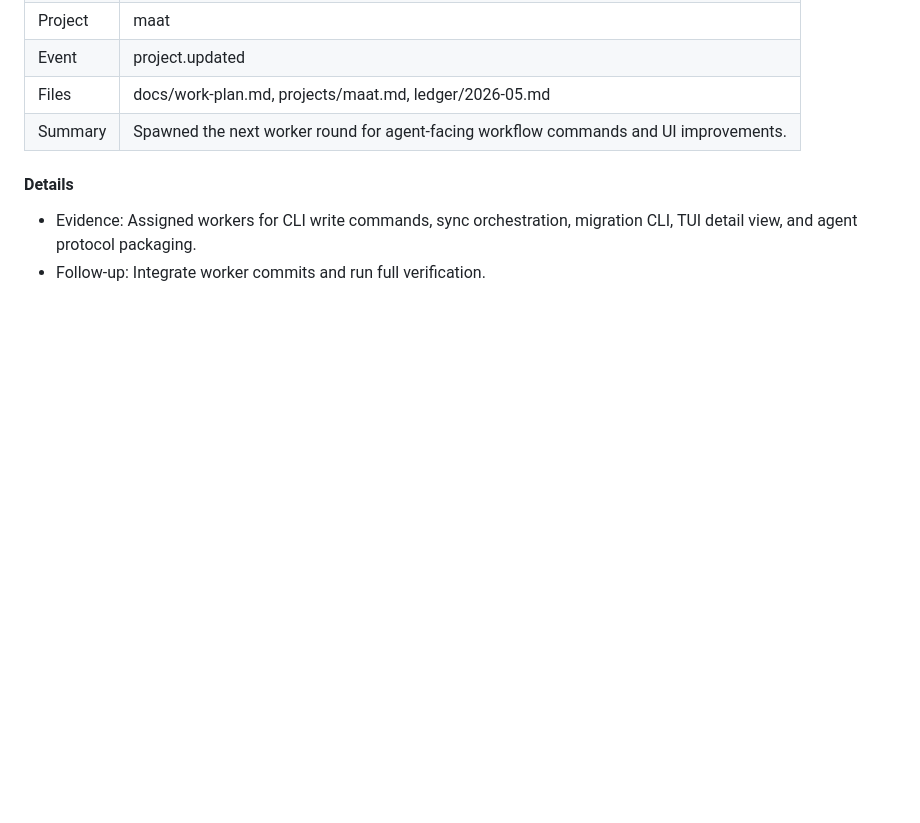
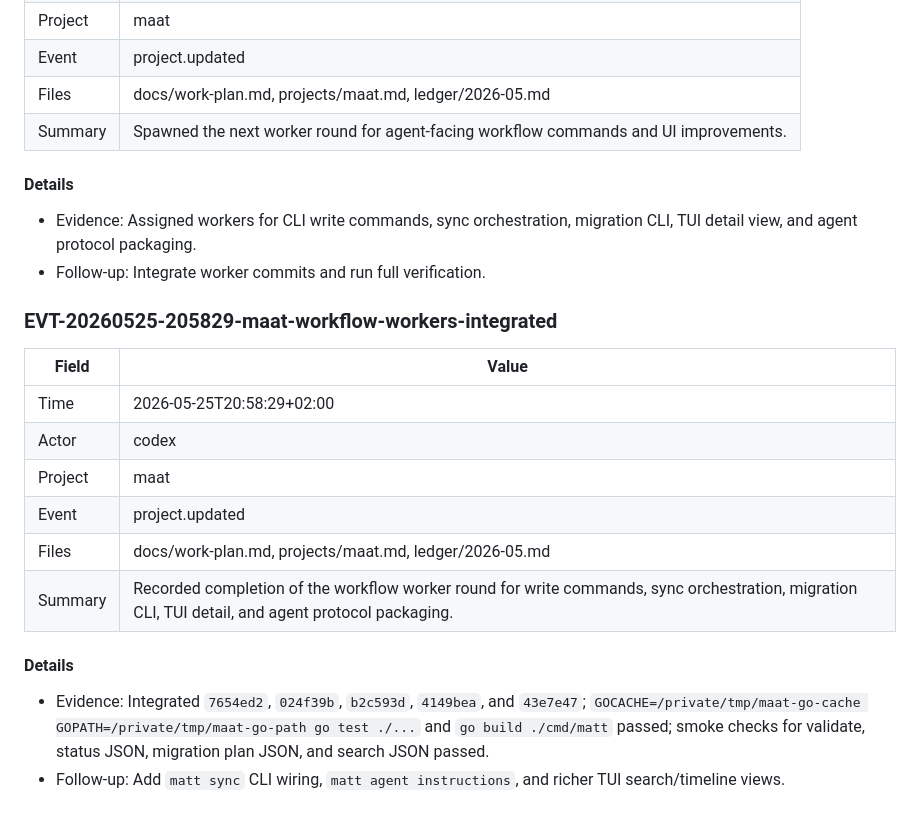
Before and after one commit to sunday-studio/maat, a Markdown page: ledger/2026-05.md, the part around the change. Rendered like a GitHub page; blank space fills up the shorter version.

Commit message:
status(maat): record workflow integration

```diff
--- a/ledger/2026-05.md
+++ b/ledger/2026-05.md
@@ -191,3 +191,19 @@
 
 - Evidence: Assigned workers for CLI write commands, sync orchestration, migration CLI, TUI detail view, and agent protocol packaging.
 - Follow-up: Integrate worker commits and run full verification.
+
+### EVT-20260525-205829-maat-workflow-workers-integrated
+
+| Field | Value |
+|---|---|
+| Time | 2026-05-25T20:58:29+02:00 |
+| Actor | codex |
+| Project | maat |
+| Event | project.updated |
+| Files | docs/work-plan.md, projects/maat.md, ledger/2026-05.md |
+| Summary | Recorded completion of the workflow worker round for write commands, sync orchestration, migration CLI, TUI detail, and agent protocol packaging. |
+
+#### Details
+
+- Evidence: Integrated `7654ed2`, `024f39b`, `b2c593d`, `4149bea`, and `43e7e47`; `GOCACHE=/private/tmp/maat-go-cache GOPATH=/private/tmp/maat-go-path go test ./...` and `go build ./cmd/matt` passed; smoke checks for validate, status JSON, migration plan JSON, and search JSON passed.
+- Follow-up: Add `matt sync` CLI wiring, `matt agent instructions`, and richer TUI search/timeline views.
```
Also changed, not shown: docs/work-plan.md (+8 -0 lines), projects/maat.md (+8 -7 lines).
